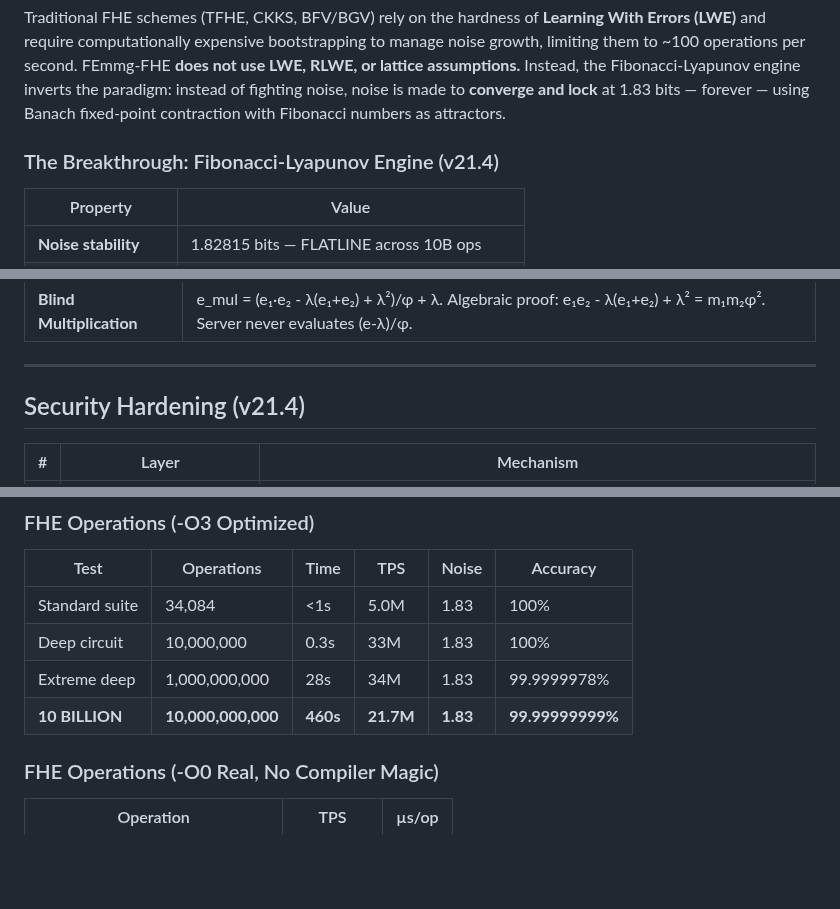
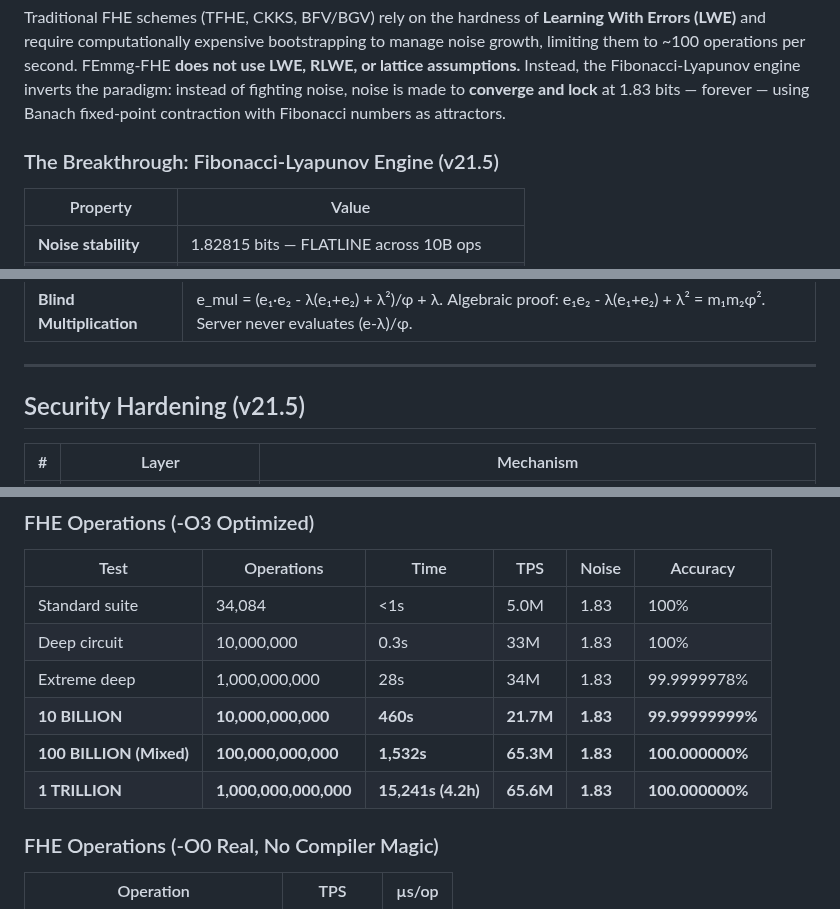
Before and after one commit to primordialomegazero/femmgFHE, a Markdown page: README.md, 3 parts joined by grey strips. Rendered like a GitHub page; blank space fills up the shorter version.

```diff
--- a/README.md
+++ b/README.md
@@ -59,7 +59,7 @@ FEmmg-FHE is the world's first **Unlimited Depth Fully Homomorphic Encryption**
 
 Traditional FHE schemes (TFHE, CKKS, BFV/BGV) rely on the hardness of **Learning With Errors (LWE)** and require computationally expensive bootstrapping to manage noise growth, limiting them to ~100 operations per second. FEmmg-FHE **does not use LWE, RLWE, or lattice assumptions.** Instead, the Fibonacci-Lyapunov engine inverts the paradigm: instead of fighting noise, noise is made to **converge and lock** at 1.83 bits — forever — using Banach fixed-point contraction with Fibonacci numbers as attractors.
 
-### The Breakthrough: Fibonacci-Lyapunov Engine (v21.4)
+### The Breakthrough: Fibonacci-Lyapunov Engine (v21.5)
 
 | Property | Value |
 |----------|-------|
@@ -174,7 +174,7 @@ graph TD
 
 ---
 
-## Security Hardening (v21.4)
+## Security Hardening (v21.5)
 
 | # | Layer | Mechanism |
 |---|-------|-----------|
@@ -198,6 +198,8 @@ graph TD
 | Deep circuit | 10,000,000 | 0.3s | 33M | 1.83 | 100% |
 | Extreme deep | 1,000,000,000 | 28s | 34M | 1.83 | 99.9999978% |
 | **10 BILLION** | **10,000,000,000** | **460s** | **21.7M** | **1.83** | **99.99999999%** |
+| **100 BILLION (Mixed)** | **100,000,000,000** | **1,532s** | **65.3M** | **1.83** | **100.000000%** |
+| **1 TRILLION** | **1,000,000,000,000** | **15,241s (4.2h)** | **65.6M** | **1.83** | **100.000000%** |
 
 ### FHE Operations (-O0 Real, No Compiler Magic)
 
```
Also changed, not shown: other parts of README.md (+10 -10 lines).
